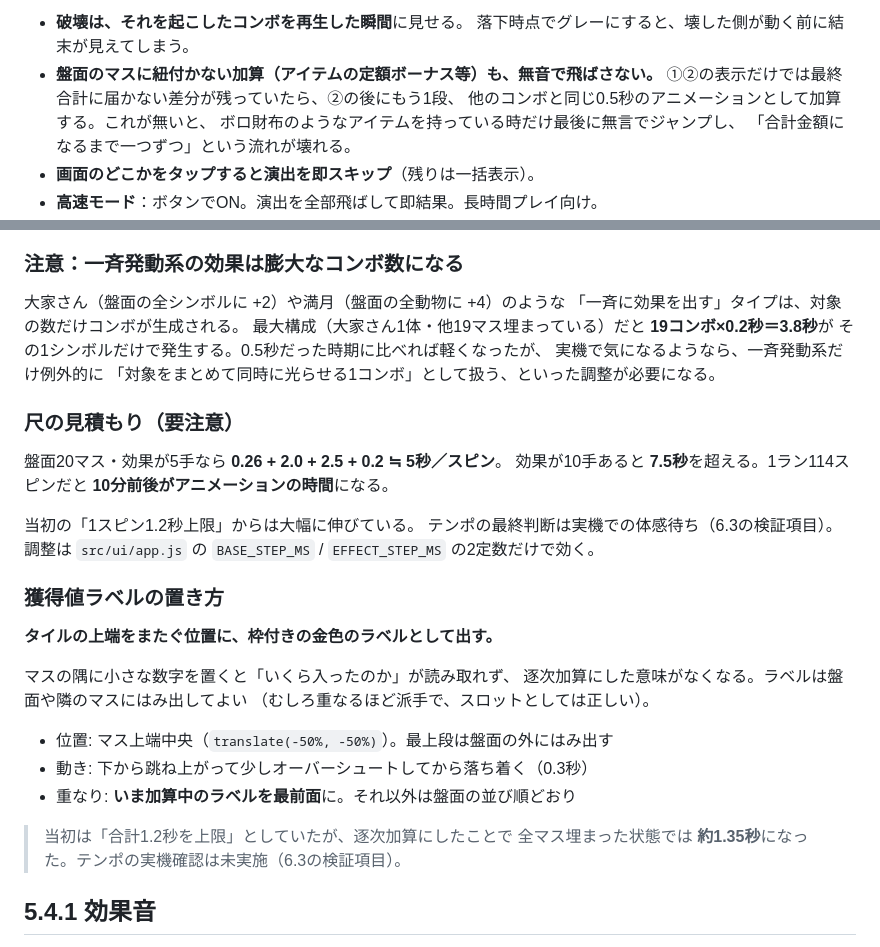
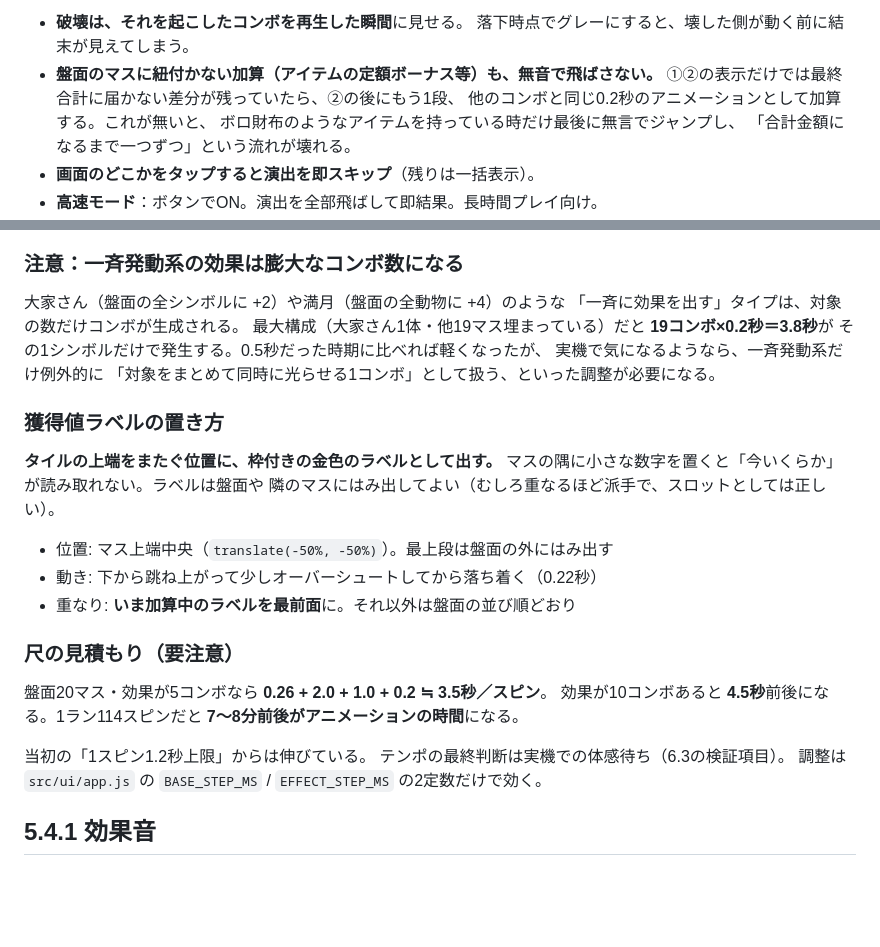
Before and after one commit to ochakuu8-sudo/game2, a Markdown page: docs/05-ui-ux.md, 2 parts joined by grey strips. Drawn GitHub-style; blank space fills up the shorter version.

Commit message:
docs: 演出仕様の記述を実装（0.2秒ペース）に合わせて整理
前回の0.5秒→0.2秒変更で、docs/05-ui-ux.md に以下の不整合が残っていた:
- 「盤面のマスに紐付かない加算」の節が旧仕様の0.5秒のまま
- 「獲得値ラベルの置き方」節が、①②に分割する前の古い仕様
  （逐次加算のみ・合計1.35秒）の説明を重複して残していた
- 「尺の見積もり」が旧タイミング（基礎0.1秒×20 + 効果0.5秒×5等）の
  ままで、実際の数値と合っていなかった

「獲得値ラベルの置き方」は①②共通の見た目の説明として位置を統合し、
「尺の見積もり」は現行の0.1秒/0.2秒ペースで再計算した
（20マス・5コンボで約3.5秒／スピン、114スピンで約7〜8分）。

Co-Authored-By: Claude Opus 5 <noreply@anthropic.com>
Claude-Session: https://claude.ai/code/session_01MRjyQgBfomDVzkLfHD77Ch

```diff
--- a/docs/05-ui-ux.md
+++ b/docs/05-ui-ux.md
@@ -119,7 +119,7 @@ UI 側は`result.steps`をそのまま再生するだけで、演出のために
   落下時点でグレーにすると、壊した側が動く前に結末が見えてしまう。
 - **盤面のマスに紐付かない加算（アイテムの定額ボーナス等）も、無音で飛ばさない。**
   ①②の表示だけでは最終合計に届かない差分が残っていたら、②の後にもう1段、
-  他のコンボと同じ0.5秒のアニメーションとして加算する。これが無いと、
+  他のコンボと同じ0.2秒のアニメーションとして加算する。これが無いと、
   ボロ財布のようなアイテムを持っている時だけ最後に無言でジャンプし、
   「合計金額になるまで一つずつ」という流れが壊れる。
 - **画面のどこかをタップすると演出を即スキップ**（残りは一括表示）。
@@ -151,29 +151,25 @@ UI 側は`result.steps`をそのまま再生するだけで、演出のために
 実機で気になるようなら、一斉発動系だけ例外的に
 「対象をまとめて同時に光らせる1コンボ」として扱う、といった調整が必要になる。
 
-### 尺の見積もり（要注意）
-
-盤面20マス・効果が5手なら **0.26 + 2.0 + 2.5 + 0.2 ≒ 5秒／スピン**。
-効果が10手あると **7.5秒**を超える。1ラン114スピンだと **10分前後がアニメーションの時間**になる。
-
-当初の「1スピン1.2秒上限」からは大幅に伸びている。
-テンポの最終判断は実機での体感待ち（6.3の検証項目）。
-調整は `src/ui/app.js` の `BASE_STEP_MS` / `EFFECT_STEP_MS` の2定数だけで効く。
-
 ### 獲得値ラベルの置き方
 
 **タイルの上端をまたぐ位置に、枠付きの金色のラベルとして出す。**
-
-マスの隅に小さな数字を置くと「いくら入ったのか」が読み取れず、
-逐次加算にした意味がなくなる。ラベルは盤面や隣のマスにはみ出してよい
-（むしろ重なるほど派手で、スロットとしては正しい）。
+マスの隅に小さな数字を置くと「今いくらか」が読み取れない。ラベルは盤面や
+隣のマスにはみ出してよい（むしろ重なるほど派手で、スロットとしては正しい）。
 
 - 位置: マス上端中央（`translate(-50%, -50%)`）。最上段は盤面の外にはみ出す
-- 動き: 下から跳ね上がって少しオーバーシュートしてから落ち着く（0.3秒）
+- 動き: 下から跳ね上がって少しオーバーシュートしてから落ち着く（0.22秒）
 - 重なり: **いま加算中のラベルを最前面**に。それ以外は盤面の並び順どおり
 
-> 当初は「合計1.2秒を上限」としていたが、逐次加算にしたことで
-> 全マス埋まった状態では **約1.35秒**になった。テンポの実機確認は未実施（6.3の検証項目）。
+### 尺の見積もり（要注意）
+
+盤面20マス・効果が5コンボなら **0.26 + 2.0 + 1.0 + 0.2 ≒ 3.5秒／スピン**。
+効果が10コンボあると **4.5秒**前後になる。1ラン114スピンだと
+**7〜8分前後がアニメーションの時間**になる。
+
+当初の「1スピン1.2秒上限」からは伸びている。
+テンポの最終判断は実機での体感待ち（6.3の検証項目）。
+調整は `src/ui/app.js` の `BASE_STEP_MS` / `EFFECT_STEP_MS` の2定数だけで効く。
 
 ## 5.4.1 効果音
 
```
